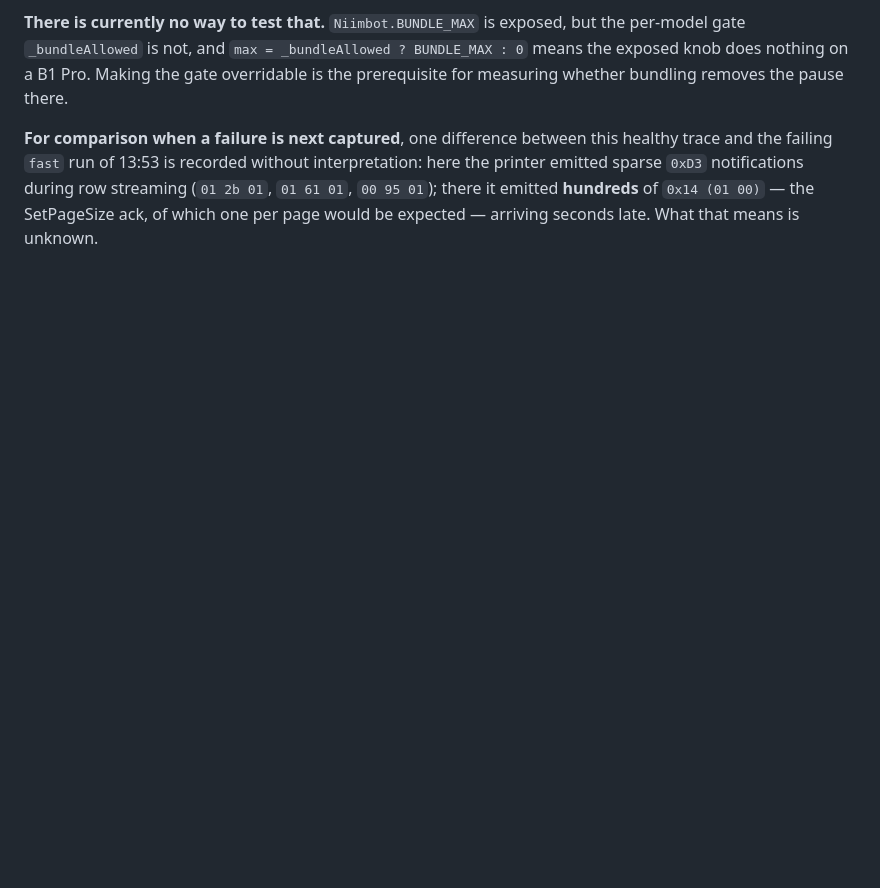
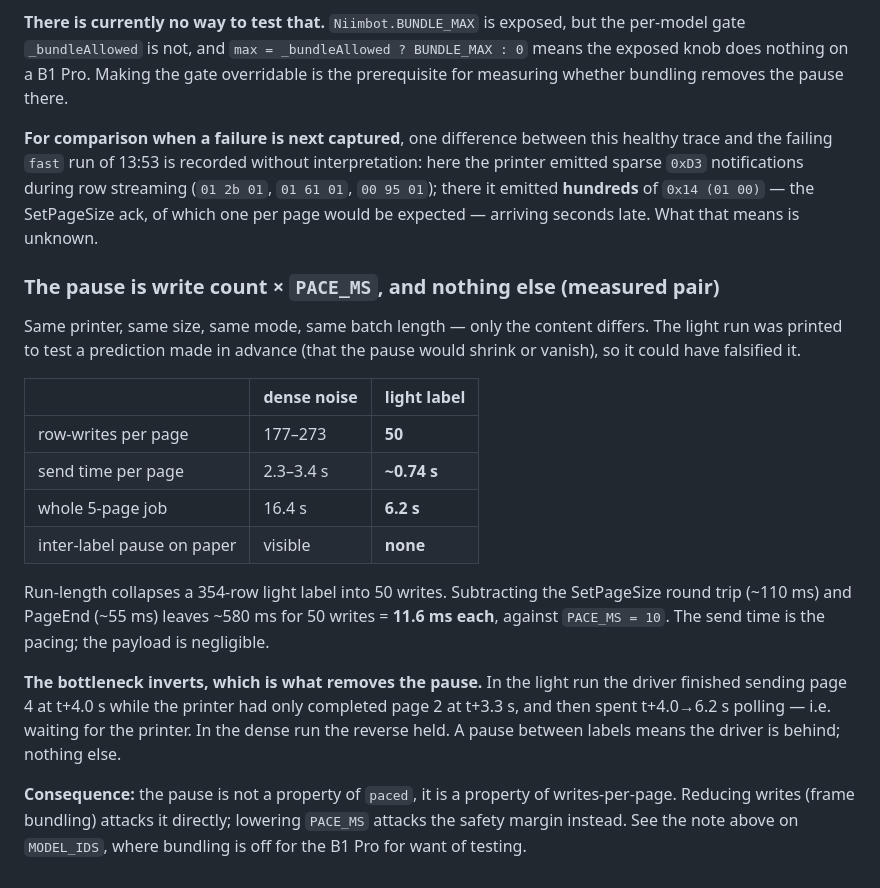
Before and after one commit to iscarelli/niimbot-web-bluetooth, a Markdown page: docs/NOTES.md, the part around the change. Drawn GitHub-style; blank space fills up the shorter version.

Commit message:
docs: the inter-label pause is write count x PACE_MS — measured pair
A light 5-label batch was printed to test a prediction made in advance, so it could
have falsified it. It did not:

  dense: 177-273 row-writes/page, 2.3-3.4 s to send, 16.4 s total, pause visible
  light: 50 row-writes/page,      ~0.74 s to send,   6.2 s total,  no pause

Run-length collapses a 354-row light label to 50 writes; ~11.6 ms of wall clock per
write against PACE_MS 10, so the send time IS the pacing.

The bottleneck inverts, and that is what removes the pause: in the light run the
driver had page 4 sent while the printer had finished only page 2, then waited on it.
A pause between labels means the driver is behind — nothing else.

So the pause belongs to writes-per-page, not to "paced". Fewer writes (bundling)
attacks it; a smaller PACE_MS attacks the safety margin instead.

Co-Authored-By: Claude Opus 5 (1M context) <noreply@anthropic.com>

```diff
--- a/docs/NOTES.md
+++ b/docs/NOTES.md
@@ -231,3 +231,30 @@ printer emitted sparse `0xD3` notifications during row streaming (`01 2b 01`,
 `01 61 01`, `00 95 01`); there it emitted **hundreds** of `0x14 (01 00)` — the
 SetPageSize ack, of which one per page would be expected — arriving seconds late. What
 that means is unknown.
+
+### The pause is write count × `PACE_MS`, and nothing else (measured pair)
+
+Same printer, same size, same mode, same batch length — only the content differs. The
+light run was printed to test a prediction made in advance (that the pause would shrink
+or vanish), so it could have falsified it.
+
+| | dense noise | light label |
+|---|---|---|
+| row-writes per page | 177–273 | **50** |
+| send time per page | 2.3–3.4 s | **~0.74 s** |
+| whole 5-page job | 16.4 s | **6.2 s** |
+| inter-label pause on paper | visible | **none** |
+
+Run-length collapses a 354-row light label into 50 writes. Subtracting the SetPageSize
+round trip (~110 ms) and PageEnd (~55 ms) leaves ~580 ms for 50 writes = **11.6 ms
+each**, against `PACE_MS = 10`. The send time is the pacing; the payload is negligible.
+
+**The bottleneck inverts, which is what removes the pause.** In the light run the driver
+finished sending page 4 at t+4.0 s while the printer had only completed page 2 at
+t+3.3 s, and then spent t+4.0→6.2 s polling — i.e. waiting for the printer. In the dense
+run the reverse held. A pause between labels means the driver is behind; nothing else.
+
+**Consequence:** the pause is not a property of `paced`, it is a property of
+writes-per-page. Reducing writes (frame bundling) attacks it directly; lowering
+`PACE_MS` attacks the safety margin instead. See the note above on `MODEL_IDS`, where
+bundling is off for the B1 Pro for want of testing.
```
